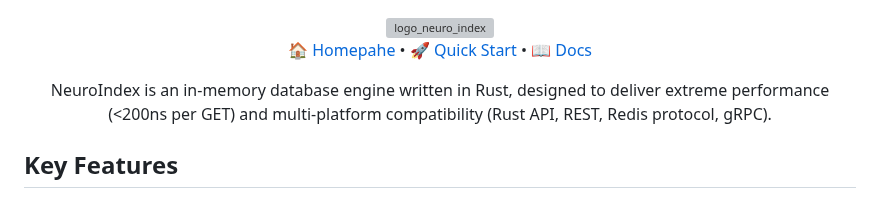
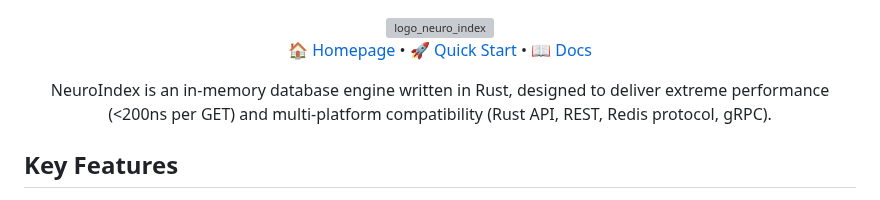
Before and after one commit to BrainBaitDev/NeuroIndex, a Markdown page: README.md, the part around the change. GitHub-like rendering; grey boxes are pictures that could not be loaded.

```diff
--- a/README.md
+++ b/README.md
@@ -4,7 +4,7 @@
 
 <div align="center">
 
-[🏠 Homepahe](https://neuroindex.it/) • [🚀 Quick Start](https://github.com/BrainBaitDev/NeuroIndex/blob/main/docs/QUICK_START.md) • [📖 Docs](https://github.com/BrainBaitDev/NeuroIndex/blob/main/docs)
+[🏠 Homepage](https://neuroindex.it/) • [🚀 Quick Start](https://github.com/BrainBaitDev/NeuroIndex/blob/main/docs/QUICK_START.md) • [📖 Docs](https://github.com/BrainBaitDev/NeuroIndex/blob/main/docs)
 
 
 NeuroIndex is an in-memory database engine written in Rust, designed to deliver extreme performance (<200ns per GET) and multi-platform compatibility (Rust API, REST, Redis protocol, gRPC).
```
